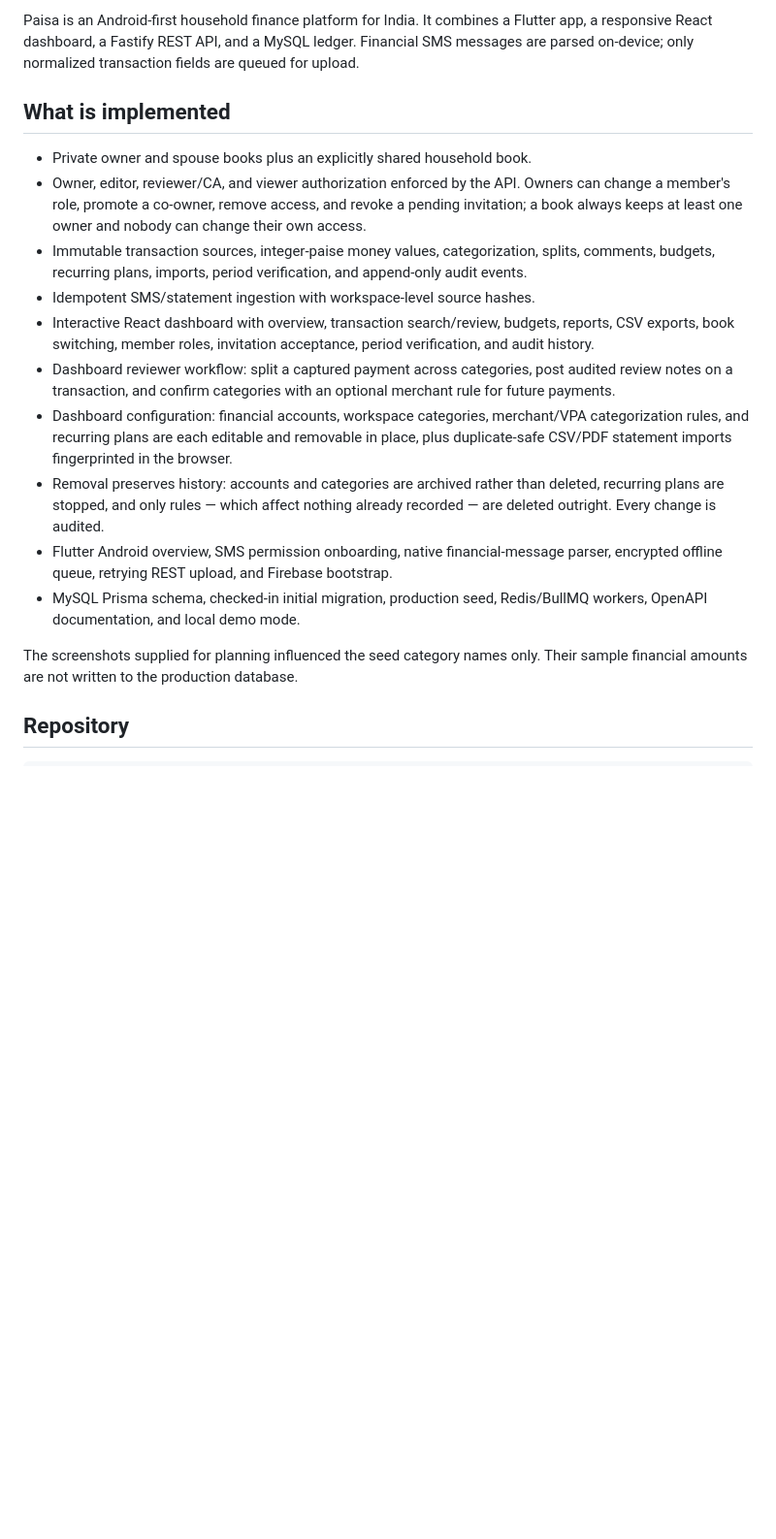
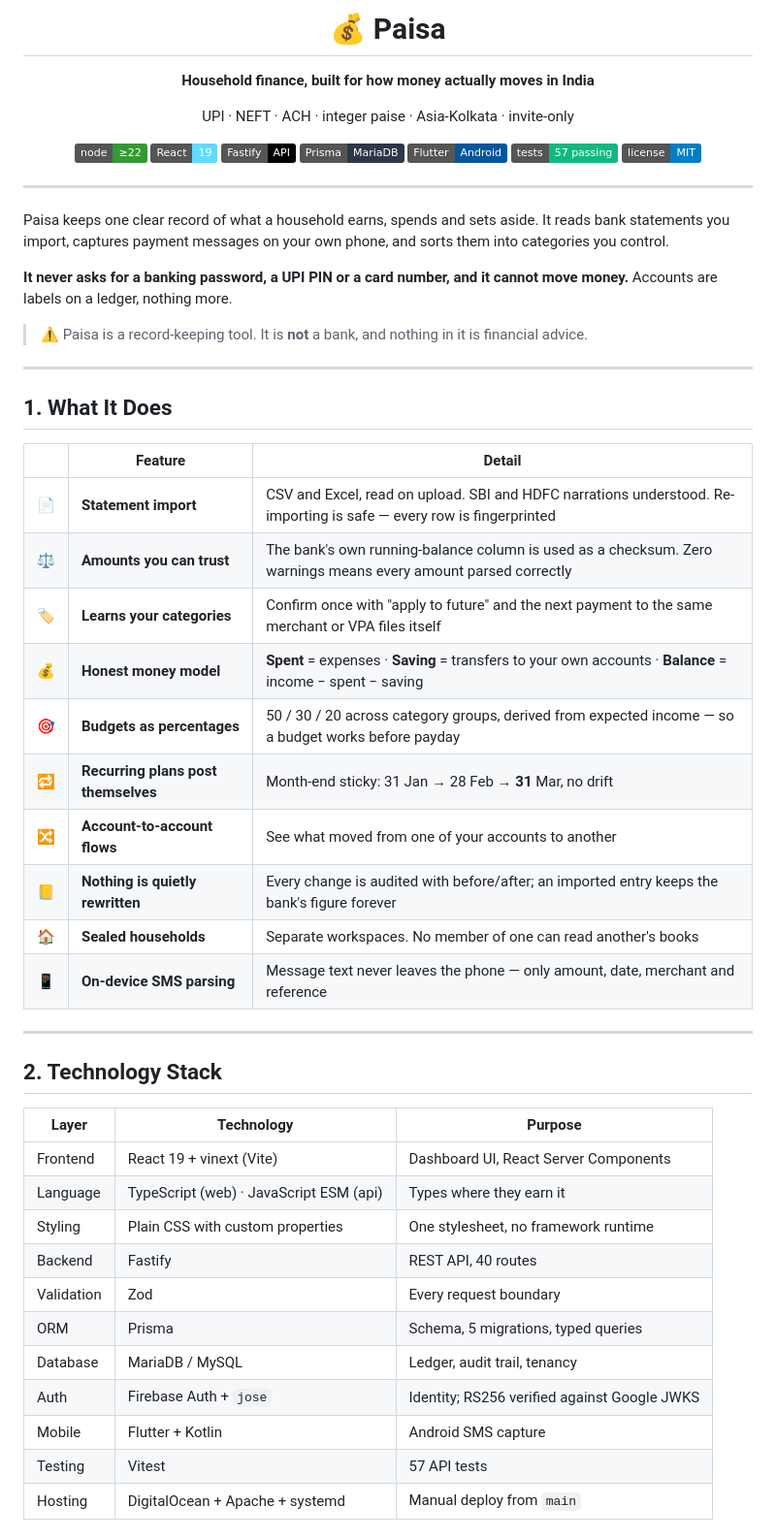
Before and after one commit to EasyLance/paisa, a Markdown page: README.md, the part around one of its changes. Shown at 97% size. GitHub-like rendering; badges without logos; blank space fills up the shorter version.

```diff
--- a/README.md
+++ b/README.md
@@ -2,19 +2,64 @@
 
-Paisa is an Android-first household finance platform for India. It combines a Flutter app, a responsive React dashboard, a Fastify REST API, and a MySQL ledger. Financial SMS messages are parsed on-device; only normalized transaction fields are queued for upload.
+# 💰 Paisa
 
-## What is implemented
+**Household finance, built for how money actually moves in India**
 
-- Private owner and spouse books plus an explicitly shared household book.
-- Owner, editor, reviewer/CA, and viewer authorization enforced by the API. Owners can change a member's role, promote a co-owner, remove access, and revoke a pending invitation; a book always keeps at least one owner and nobody can change their own access.
-- Immutable transaction sources, integer-paise money values, categorization, splits, comments, budgets, recurring plans, imports, period verification, and append-only audit events.
-- Idempotent SMS/statement ingestion with workspace-level source hashes.
-- Interactive React dashboard with overview, transaction search/review, budgets, reports, CSV exports, book switching, member roles, invitation acceptance, period verification, and audit history.
-- Dashboard reviewer workflow: split a captured payment across categories, post audited review notes on a transaction, and confirm categories with an optional merchant rule for future payments.
-- Dashboard configuration: financial accounts, workspace categories, merchant/VPA categorization rules, and recurring plans are each editable and removable in place, plus duplicate-safe CSV/PDF statement imports fingerprinted in the browser.
-- Removal preserves history: accounts and categories are archived rather than deleted, recurring plans are stopped, and only rules — which affect nothing already recorded — are deleted outright. Every change is audited.
-- Flutter Android overview, SMS permission onboarding, native financial-message parser, encrypted offline queue, retrying REST upload, and Firebase bootstrap.
-- MySQL Prisma schema, checked-in initial migration, production seed, Redis/BullMQ workers, OpenAPI documentation, and local demo mode.
+UPI · NEFT · ACH · integer paise · Asia-Kolkata · invite-only
 
-The screenshots supplied for planning influenced the seed category names only. Their sample financial amounts are not written to the production database.
+![Node](https://img.shields.io/badge/node-%E2%89%A522-339933?logo=node.js&logoColor=white)
+![React](https://img.shields.io/badge/React-19-61dafb?logo=react&logoColor=black)
+![Fastify](https://img.shields.io/badge/Fastify-API-000000?logo=fastify&logoColor=white)
+![Prisma](https://img.shields.io/badge/Prisma-MariaDB-2d3748?logo=prisma&logoColor=white)
+![Flutter](https://img.shields.io/badge/Flutter-Android-02569b?logo=flutter&logoColor=white)
+![Tests](https://img.shields.io/badge/tests-57%20passing-10b981)
+![License](https://img.shields.io/badge/license-MIT-blue)
 
-## Repository
+</div>
+
+---
+
+Paisa keeps one clear record of what a household earns, spends and sets aside.
+It reads bank statements you import, captures payment messages on your own
+phone, and sorts them into categories you control.
+
+**It never asks for a banking password, a UPI PIN or a card number, and it
+cannot move money.** Accounts are labels on a ledger, nothing more.
+
+> ⚠️ Paisa is a record-keeping tool. It is **not** a bank, and nothing in it is
+> financial advice.
+
+---
+
+## 1. What It Does
+
+| | Feature | Detail |
+|---|---|---|
+| 📄 | **Statement import** | CSV and Excel, read on upload. SBI and HDFC narrations understood. Re-importing is safe — every row is fingerprinted |
+| ⚖️ | **Amounts you can trust** | The bank's own running-balance column is used as a checksum. Zero warnings means every amount parsed correctly |
+| 🏷️ | **Learns your categories** | Confirm once with "apply to future" and the next payment to the same merchant or VPA files itself |
+| 💰 | **Honest money model** | **Spent** = expenses · **Saving** = transfers to your own accounts · **Balance** = income − spent − saving |
+| 🎯 | **Budgets as percentages** | 50 / 30 / 20 across category groups, derived from expected income — so a budget works before payday |
+| 🔁 | **Recurring plans post themselves** | Month-end sticky: 31 Jan → 28 Feb → **31** Mar, no drift |
+| 🔀 | **Account-to-account flows** | See what moved from one of your accounts to another |
+| 📒 | **Nothing is quietly rewritten** | Every change is audited with before/after; an imported entry keeps the bank's figure forever |
+| 🏠 | **Sealed households** | Separate workspaces. No member of one can read another's books |
+| 📱 | **On-device SMS parsing** | Message text never leaves the phone — only amount, date, merchant and reference |
+
+---
+
+## 2. Technology Stack
+
+| Layer | Technology | Purpose |
+|---|---|---|
+| Frontend | React 19 + vinext (Vite) | Dashboard UI, React Server Components |
+| Language | TypeScript (web) · JavaScript ESM (api) | Types where they earn it |
+| Styling | Plain CSS with custom properties | One stylesheet, no framework runtime |
+| Backend | Fastify | REST API, 40 routes |
+| Validation | Zod | Every request boundary |
+| ORM | Prisma | Schema, 5 migrations, typed queries |
+| Database | MariaDB / MySQL | Ledger, audit trail, tenancy |
+| Auth | Firebase Auth + `jose` | Identity; RS256 verified against Google JWKS |
+| Mobile | Flutter + Kotlin | Android SMS capture |
+| Testing | Vitest | 57 API tests |
+| Hosting | DigitalOcean + Apache + systemd | Manual deploy from `main` |
+
```
Also changed, not shown: other parts of README.md (+156 -38 lines).
